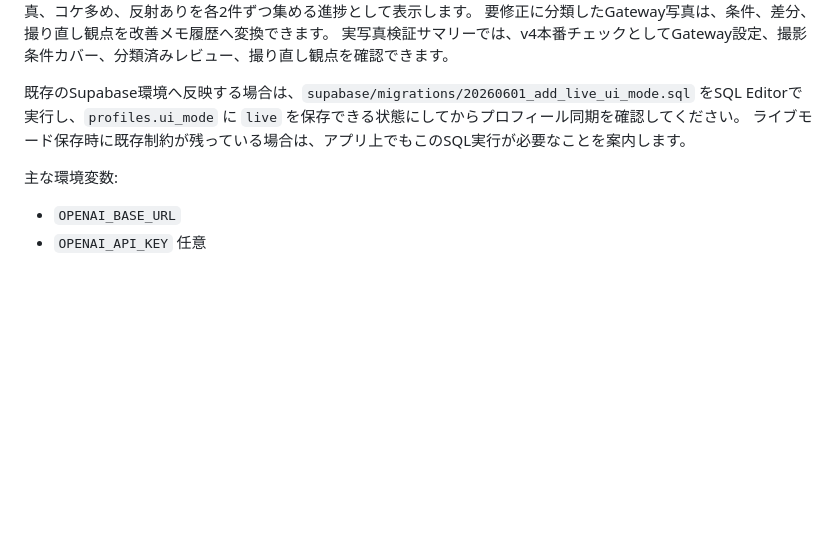
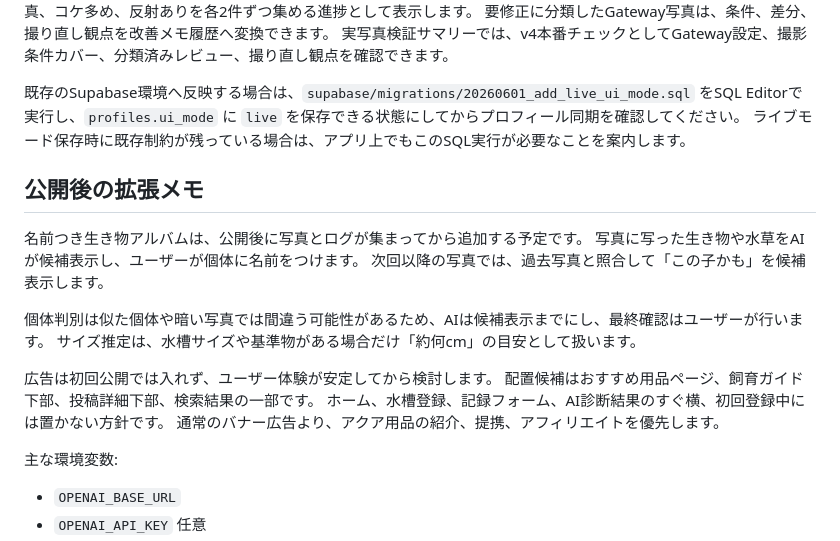
Before and after one commit to AtsushiSora/aqua, a Markdown page: README.md, the part around the change. Drawn GitHub-style; blank space fills up the shorter version.

```diff
--- a/README.md
+++ b/README.md
@@ -261,6 +261,20 @@ AI画面の「AI比較ログ」には、Gateway結果とローカル分析の差
 既存のSupabase環境へ反映する場合は、`supabase/migrations/20260601_add_live_ui_mode.sql` をSQL Editorで実行し、`profiles.ui_mode` に `live` を保存できる状態にしてからプロフィール同期を確認してください。
 ライブモード保存時に既存制約が残っている場合は、アプリ上でもこのSQL実行が必要なことを案内します。
 
+## 公開後の拡張メモ
+
+名前つき生き物アルバムは、公開後に写真とログが集まってから追加する予定です。
+写真に写った生き物や水草をAIが候補表示し、ユーザーが個体に名前をつけます。
+次回以降の写真では、過去写真と照合して「この子かも」を候補表示します。
+
+個体判別は似た個体や暗い写真では間違う可能性があるため、AIは候補表示までにし、最終確認はユーザーが行います。
+サイズ推定は、水槽サイズや基準物がある場合だけ「約何cm」の目安として扱います。
+
+広告は初回公開では入れず、ユーザー体験が安定してから検討します。
+配置候補はおすすめ用品ページ、飼育ガイド下部、投稿詳細下部、検索結果の一部です。
+ホーム、水槽登録、記録フォーム、AI診断結果のすぐ横、初回登録中には置かない方針です。
+通常のバナー広告より、アクア用品の紹介、提携、アフィリエイトを優先します。
+
 主な環境変数:
 
 - `OPENAI_BASE_URL`
```
Also changed, not shown: ロードマップ.md (+40 -0 lines).
